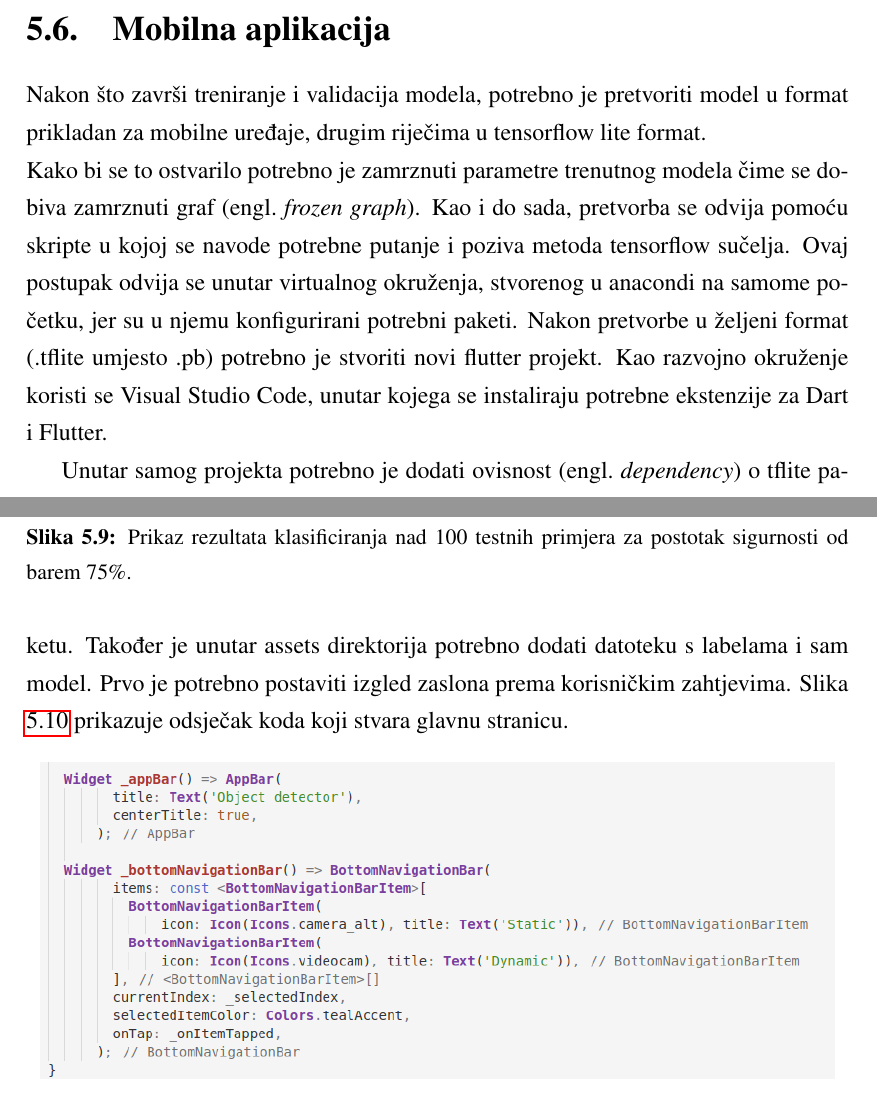
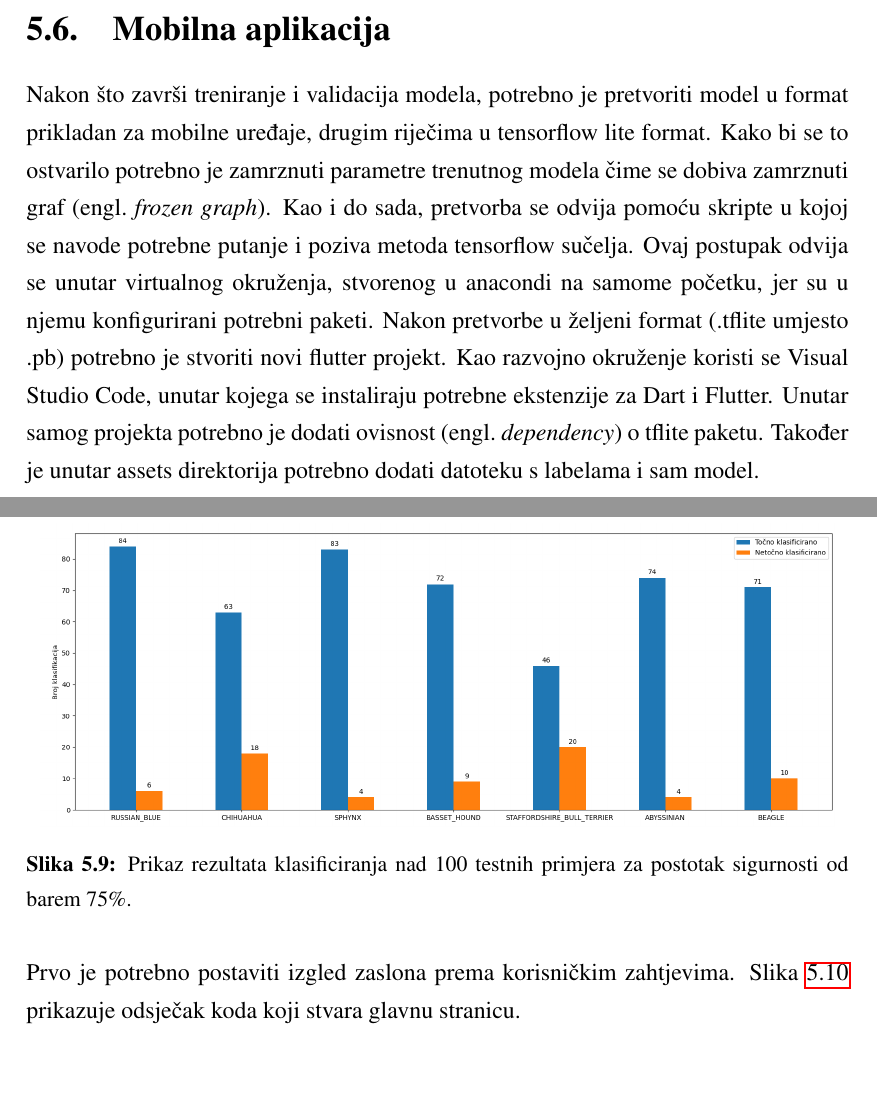
Before and after one commit to tkurtovic98/object-detector, a LaTeX thesis (docs/zavrsni.tex, which reads docs/implementacija.tex): two parts of pages 27 and 28 of 34, joined at a grey line, cut so that both start at the same text. Compiled offline with pdfLaTeX.

Commit message:
docs update

```diff
--- a/docs/implementacija.tex
+++ b/docs/implementacija.tex
@@ -183,11 +183,10 @@ vrijednost postotka sigurnosti veću od 25, 50 ili 75 posto. Grafovi za ove vrij
 
 \section{Mobilna aplikacija}
-Nakon što završi treniranje i validacija modela, potrebno je pretvoriti model u format prikladan za mobilne uređaje, drugim riječima u tensorflow lite format. \newline Kako bi se to ostvarilo potrebno je
+Nakon što završi treniranje i validacija modela, potrebno je pretvoriti model u format prikladan za mobilne uređaje, drugim riječima u tensorflow lite format. Kako bi se to ostvarilo potrebno je
 zamrznuti parametre trenutnog modela čime se dobiva zamrznuti graf \engl{frozen graph}. Kao i do sada, pretvorba se odvija pomoću skripte u kojoj se navode potrebne putanje i poziva
 metoda tensorflow sučelja. Ovaj postupak odvija se unutar virtualnog okruženja, stvorenog u anacondi na samome početku, jer su u njemu konfigurirani potrebni paketi. Nakon pretvorbe u željeni format (.tflite umjesto .pb) potrebno
 je stvoriti novi flutter projekt. Kao razvojno okruženje koristi se Visual Studio Code, unutar kojega se instaliraju potrebne ekstenzije za Dart i Flutter.
-
-Unutar samog projekta potrebno je dodati ovisnost \engl{dependency} o tflite paketu. Također je unutar assets direktorija potrebno dodati datoteku s labelama i sam model.
+Unutar samog projekta potrebno je dodati ovisnost \engl{dependency} o tflite paketu. Također je unutar assets direktorija potrebno dodati datoteku s labelama i sam model.\newline
 Prvo je potrebno postaviti izgled zaslona prema korisničkim zahtjevima. Slika \ref{Flutter-main} prikazuje odsječak koda koji stvara glavnu stranicu.
 
 
```
Also changed, not shown: docs/zavrsni.pdf, docs/implementacija.tex (12 more changed lines), 3 other files.
